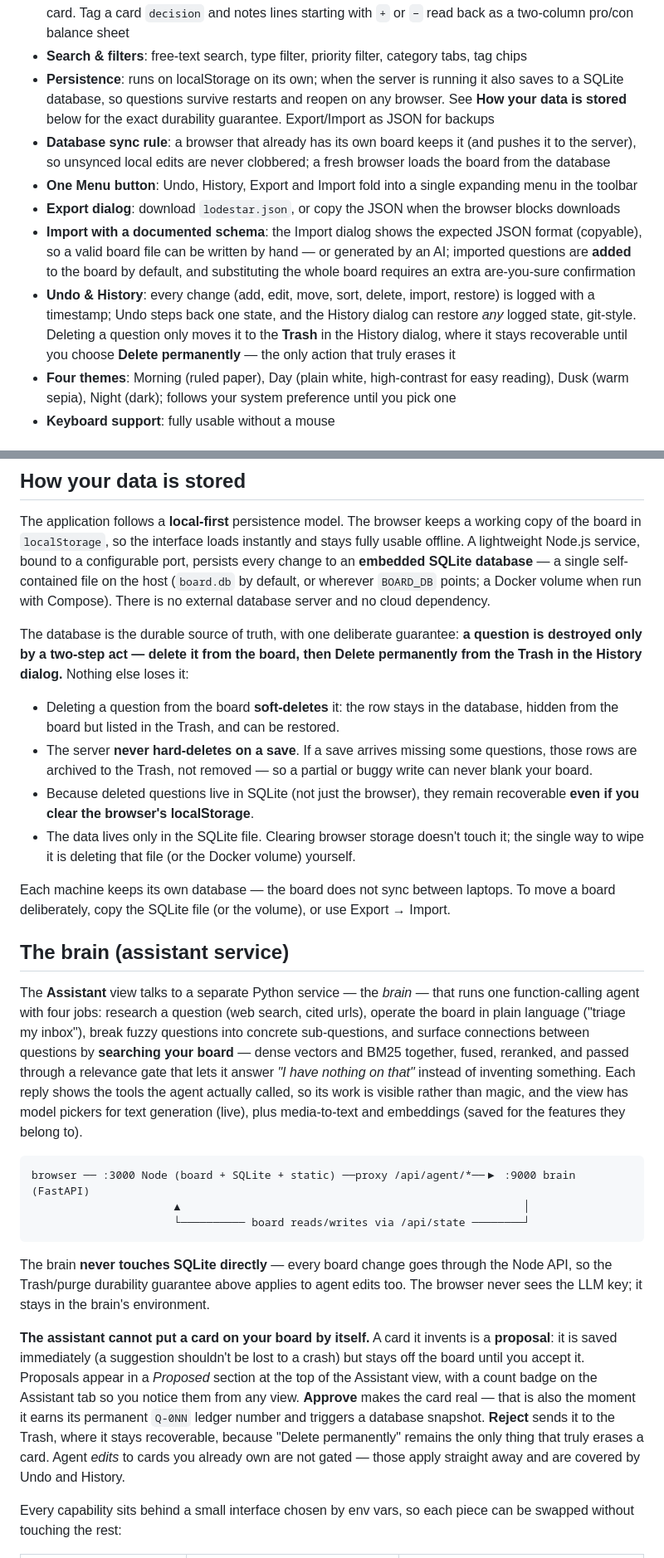
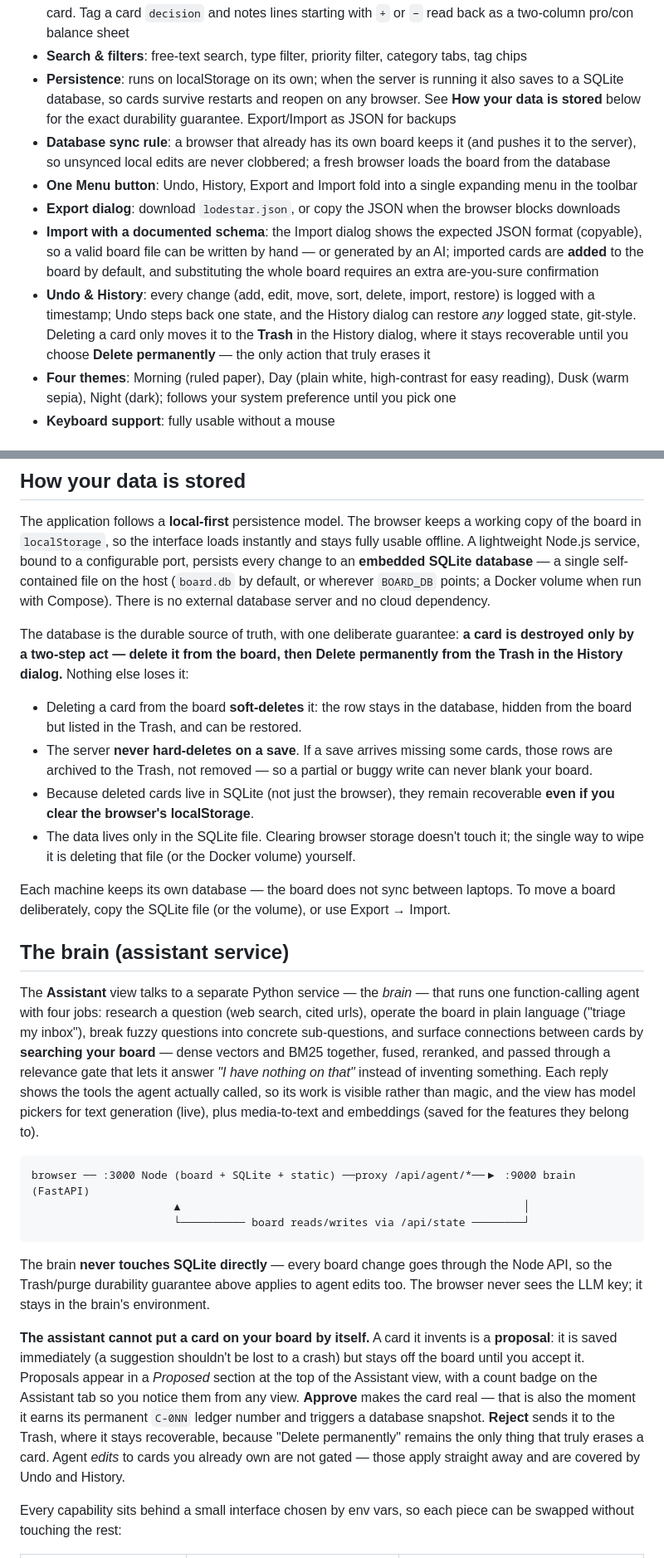
Before and after one commit to S-Moha-M-Kashani/lodestar, a Markdown page: README.md, 2 parts joined by grey strips. Shown at 83% size. GitHub-like rendering.

Commit message:
docs(readme): adopt card as the board's word
The ledger, the guarantee and the map are all about cards.

````diff
--- a/README.md
+++ b/README.md
@@ -21,12 +21,12 @@ The design is a "question ledger": quad-ruled engineering paper, cards as ruled
 - **Quick capture**: write anything into the Inbox and press Enter
 - **Edit modal**: notes, type, category, tags, importance and urgency, effort, control, and a deadline per card. Tag a card `decision` and notes lines starting with `+` or `−` read back as a two-column pro/con balance sheet
 - **Search & filters**: free-text search, type filter, priority filter, category tabs, tag chips
-- **Persistence**: runs on localStorage on its own; when the server is running it also saves to a SQLite database, so questions survive restarts and reopen on any browser. See **How your data is stored** below for the exact durability guarantee. Export/Import as JSON for backups
+- **Persistence**: runs on localStorage on its own; when the server is running it also saves to a SQLite database, so cards survive restarts and reopen on any browser. See **How your data is stored** below for the exact durability guarantee. Export/Import as JSON for backups
 - **Database sync rule**: a browser that already has its own board keeps it (and pushes it to the server), so unsynced local edits are never clobbered; a fresh browser loads the board from the database
 - **One Menu button**: Undo, History, Export and Import fold into a single expanding menu in the toolbar
 - **Export dialog**: download `lodestar.json`, or copy the JSON when the browser blocks downloads
-- **Import with a documented schema**: the Import dialog shows the expected JSON format (copyable), so a valid board file can be written by hand — or generated by an AI; imported questions are **added** to the board by default, and substituting the whole board requires an extra are-you-sure confirmation
-- **Undo & History**: every change (add, edit, move, sort, delete, import, restore) is logged with a timestamp; Undo steps back one state, and the History dialog can restore *any* logged state, git-style. Deleting a question only moves it to the **Trash** in the History dialog, where it stays recoverable until you choose **Delete permanently** — the only action that truly erases it
+- **Import with a documented schema**: the Import dialog shows the expected JSON format (copyable), so a valid board file can be written by hand — or generated by an AI; imported cards are **added** to the board by default, and substituting the whole board requires an extra are-you-sure confirmation
+- **Undo & History**: every change (add, edit, move, sort, delete, import, restore) is logged with a timestamp; Undo steps back one state, and the History dialog can restore *any* logged state, git-style. Deleting a card only moves it to the **Trash** in the History dialog, where it stays recoverable until you choose **Delete permanently** — the only action that truly erases it
 - **Four themes**: Morning (ruled paper), Day (plain white, high-contrast for easy reading), Dusk (warm sepia), Night (dark); follows your system preference until you pick one
 - **Keyboard support**: fully usable without a mouse
 
@@ -62,18 +62,18 @@ The database is stored on a named Docker volume (`board-data`), **not** inside t
 
 The application follows a **local-first** persistence model. The browser keeps a working copy of the board in `localStorage`, so the interface loads instantly and stays fully usable offline. A lightweight Node.js service, bound to a configurable port, persists every change to an **embedded SQLite database** — a single self-contained file on the host (`board.db` by default, or wherever `BOARD_DB` points; a Docker volume when run with Compose). There is no external database server and no cloud dependency.
 
-The database is the durable source of truth, with one deliberate guarantee: **a question is destroyed only by a two-step act — delete it from the board, then Delete permanently from the Trash in the History dialog.** Nothing else loses it:
+The database is the durable source of truth, with one deliberate guarantee: **a card is destroyed only by a two-step act — delete it from the board, then Delete permanently from the Trash in the History dialog.** Nothing else loses it:
 
-- Deleting a question from the board **soft-deletes** it: the row stays in the database, hidden from the board but listed in the Trash, and can be restored.
-- The server **never hard-deletes on a save**. If a save arrives missing some questions, those rows are archived to the Trash, not removed — so a partial or buggy write can never blank your board.
-- Because deleted questions live in SQLite (not just the browser), they remain recoverable **even if you clear the browser's localStorage**.
+- Deleting a card from the board **soft-deletes** it: the row stays in the database, hidden from the board but listed in the Trash, and can be restored.
+- The server **never hard-deletes on a save**. If a save arrives missing some cards, those rows are archived to the Trash, not removed — so a partial or buggy write can never blank your board.
+- Because deleted cards live in SQLite (not just the browser), they remain recoverable **even if you clear the browser's localStorage**.
 - The data lives only in the SQLite file. Clearing browser storage doesn't touch it; the single way to wipe it is deleting that file (or the Docker volume) yourself.
 
 Each machine keeps its own database — the board does not sync between laptops. To move a board deliberately, copy the SQLite file (or the volume), or use Export → Import.
 
 ## The brain (assistant service)
 
-The **Assistant** view talks to a separate Python service — the *brain* — that runs one function-calling agent with four jobs: research a question (web search, cited urls), operate the board in plain language ("triage my inbox"), break fuzzy questions into concrete sub-questions, and surface connections between questions by **searching your board** — dense vectors and BM25 together, fused, reranked, and passed through a relevance gate that lets it answer *"I have nothing on that"* instead of inventing something. Each reply shows the tools the agent actually called, so its work is visible rather than magic, and the view has model pickers for text generation (live), plus media-to-text and embeddings (saved for the features they belong to).
+The **Assistant** view talks to a separate Python service — the *brain* — that runs one function-calling agent with four jobs: research a question (web search, cited urls), operate the board in plain language ("triage my inbox"), break fuzzy questions into concrete sub-questions, and surface connections between cards by **searching your board** — dense vectors and BM25 together, fused, reranked, and passed through a relevance gate that lets it answer *"I have nothing on that"* instead of inventing something. Each reply shows the tools the agent actually called, so its work is visible rather than magic, and the view has model pickers for text generation (live), plus media-to-text and embeddings (saved for the features they belong to).
 
 ```
 browser ── :3000 Node (board + SQLite + static) ──proxy /api/agent/*──▶ :9000 brain (FastAPI)
@@ -83,7 +83,7 @@ browser ── :3000 Node (board + SQLite + static) ──proxy /api/agent/*─
 
 The brain **never touches SQLite directly** — every board change goes through the Node API, so the Trash/purge durability guarantee above applies to agent edits too. The browser never sees the LLM key; it stays in the brain's environment.
 
-**The assistant cannot put a card on your board by itself.** A card it invents is a **proposal**: it is saved immediately (a suggestion shouldn't be lost to a crash) but stays off the board until you accept it. Proposals appear in a *Proposed* section at the top of the Assistant view, with a count badge on the Assistant tab so you notice them from any view. **Approve** makes the card real — that is also the moment it earns its permanent `Q-0NN` ledger number and triggers a database snapshot. **Reject** sends it to the Trash, where it stays recoverable, because "Delete permanently" remains the only thing that truly erases a card. Agent *edits* to cards you already own are not gated — those apply straight away and are covered by Undo and History.
+**The assistant cannot put a card on your board by itself.** A card it invents is a **proposal**: it is saved immediately (a suggestion shouldn't be lost to a crash) but stays off the board until you accept it. Proposals appear in a *Proposed* section at the top of the Assistant view, with a count badge on the Assistant tab so you notice them from any view. **Approve** makes the card real — that is also the moment it earns its permanent `C-0NN` ledger number and triggers a database snapshot. **Reject** sends it to the Trash, where it stays recoverable, because "Delete permanently" remains the only thing that truly erases a card. Agent *edits* to cards you already own are not gated — those apply straight away and are covered by Undo and History.
 
 Every capability sits behind a small interface chosen by env vars, so each piece can be swapped without touching the rest:
 
````
Also changed, not shown: other parts of README.md (+7 -7 lines).
